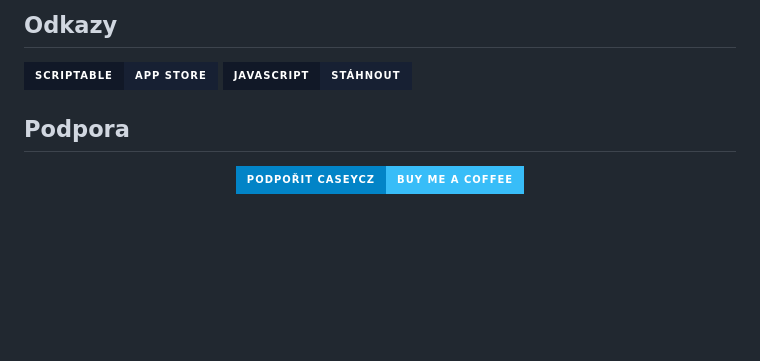
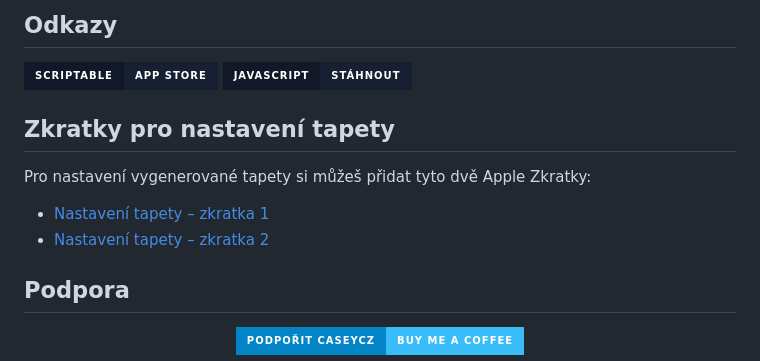
Before and after one commit to CaseyCZ/Scriptable, a Markdown page: apps/LockScreenGenerator/README.md, the part around the change. GitHub-like rendering; badges without logos; blank space fills up the shorter version.

Commit message:
Add wallpaper setup Shortcuts to LockScreen Generator documentation

```diff
--- a/apps/LockScreenGenerator/README.md
+++ b/apps/LockScreenGenerator/README.md
@@ -53,6 +53,14 @@ Při vzniku projektu jsme použili [**LSWeather**](https://github.com/ajatkj/scr
   <a href="./LockScreenGenerator.js"><img src="https://img.shields.io/badge/JavaScript-St%C3%A1hnout-172033?style=for-the-badge&labelColor=111827" alt="Stáhnout JavaScript" /></a>
 </p>
 
+
+## Zkratky pro nastavení tapety
+
+Pro nastavení vygenerované tapety si můžeš přidat tyto dvě Apple Zkratky:
+
+- [Nastavení tapety – zkratka 1](https://www.icloud.com/shortcuts/869bc40bbd494f5481b6c5ba1caab016)
+- [Nastavení tapety – zkratka 2](https://www.icloud.com/shortcuts/05f7231904014644a75cedb18c943545)
+
 ## Podpora
 
 <p align="center">
```
